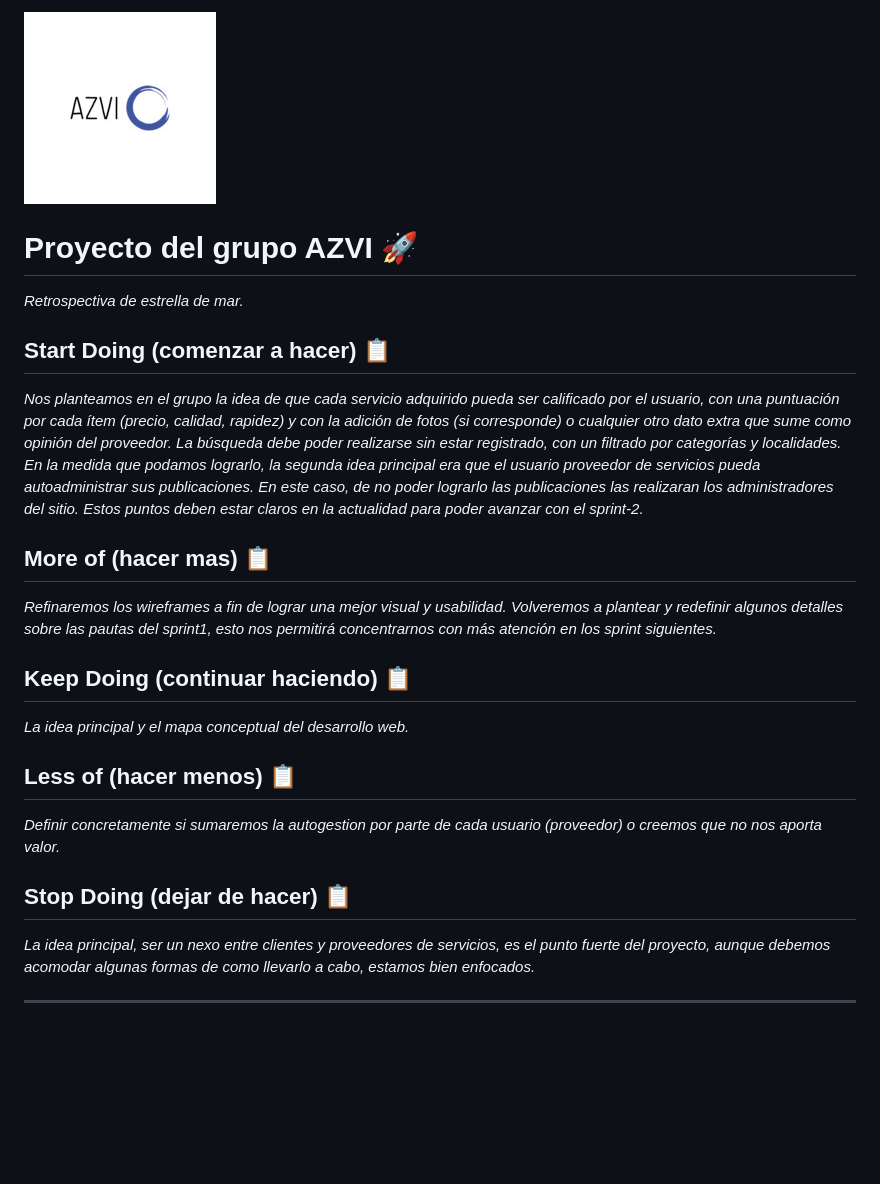
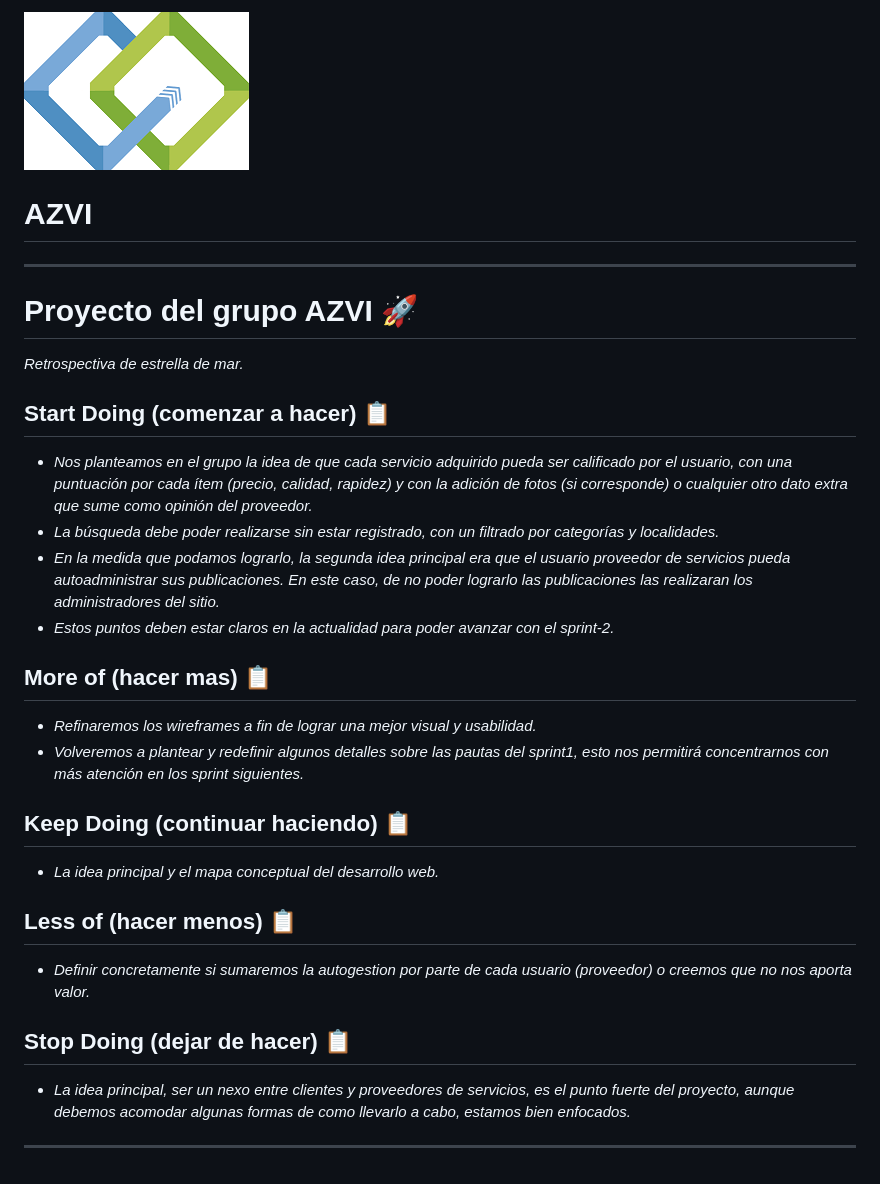
Before and after one commit to joaquinzuazo/grupo_1_azvi, a Markdown page: retro.md, the part around the change. GitHub-like rendering; pictures changed too: logo.jpg (deleted), logoAzvi.png (added); blank space fills up the shorter version.

```diff
--- a/retro.md
+++ b/retro.md
@@ -1,4 +1,6 @@
-![](logo.jpg)
+![](logoAzvi.png)
+# AZVI
+---
 
 
 
@@ -10,30 +12,30 @@ _Retrospectiva de estrella de mar._
 
 ## Start Doing (comenzar a hacer) 📋
 
-_Nos planteamos en el grupo la idea de que cada servicio adquirido pueda ser calificado por el usuario, con una puntuación por cada ítem (precio, calidad, rapidez) y con la adición de fotos (si corresponde) o cualquier otro dato extra que sume como opinión del proveedor._
-_La búsqueda debe poder realizarse sin estar registrado, con un filtrado por categorías y localidades._
-_En la medida que podamos lograrlo, la segunda idea principal era que el usuario proveedor de servicios pueda autoadministrar sus publicaciones. En este caso, de no poder lograrlo las publicaciones las realizaran los administradores del sitio._
-_Estos puntos deben estar claros en la actualidad para poder avanzar con el sprint-2._
+- _Nos planteamos en el grupo la idea de que cada servicio adquirido pueda ser calificado por el usuario, con una puntuación por cada ítem (precio, calidad, rapidez) y con la adición de fotos (si corresponde) o cualquier otro dato extra que sume como opinión del proveedor._
+- _La búsqueda debe poder realizarse sin estar registrado, con un filtrado por categorías y localidades._
+- _En la medida que podamos lograrlo, la segunda idea principal era que el usuario proveedor de servicios pueda autoadministrar sus publicaciones. En este caso, de no poder lograrlo las publicaciones las realizaran los administradores del sitio._
+- _Estos puntos deben estar claros en la actualidad para poder avanzar con el sprint-2._
 
 
 ## More of (hacer mas) 📋
 
-_Refinaremos los wireframes a fin de lograr una mejor visual y usabilidad._
-_Volveremos a plantear y redefinir algunos detalles sobre las pautas del sprint1, esto nos permitirá concentrarnos con más atención en los sprint siguientes._
+- _Refinaremos los wireframes a fin de lograr una mejor visual y usabilidad._
+- _Volveremos a plantear y redefinir algunos detalles sobre las pautas del sprint1, esto nos permitirá concentrarnos con más atención en los sprint siguientes._
 
 
 ## Keep Doing (continuar haciendo) 📋
 
-_La idea principal y el mapa conceptual del desarrollo web._
+- _La idea principal y el mapa conceptual del desarrollo web._
 
 
 ## Less of (hacer menos) 📋
 
-_Definir concretamente si sumaremos la autogestion por parte de cada usuario (proveedor) o creemos que no nos aporta valor._
+- _Definir concretamente si sumaremos la autogestion por parte de cada usuario (proveedor) o creemos que no nos aporta valor._
 
 
 ## Stop Doing (dejar de hacer) 📋
 
-_La idea principal, ser un nexo entre clientes y proveedores de servicios, es el punto fuerte del proyecto, aunque debemos acomodar algunas formas de como llevarlo a cabo, estamos bien enfocados._
+- _La idea principal, ser un nexo entre clientes y proveedores de servicios, es el punto fuerte del proyecto, aunque debemos acomodar algunas formas de como llevarlo a cabo, estamos bien enfocados._
 
 ---
```
Also changed, not shown: README.md (+1 -1 lines).
